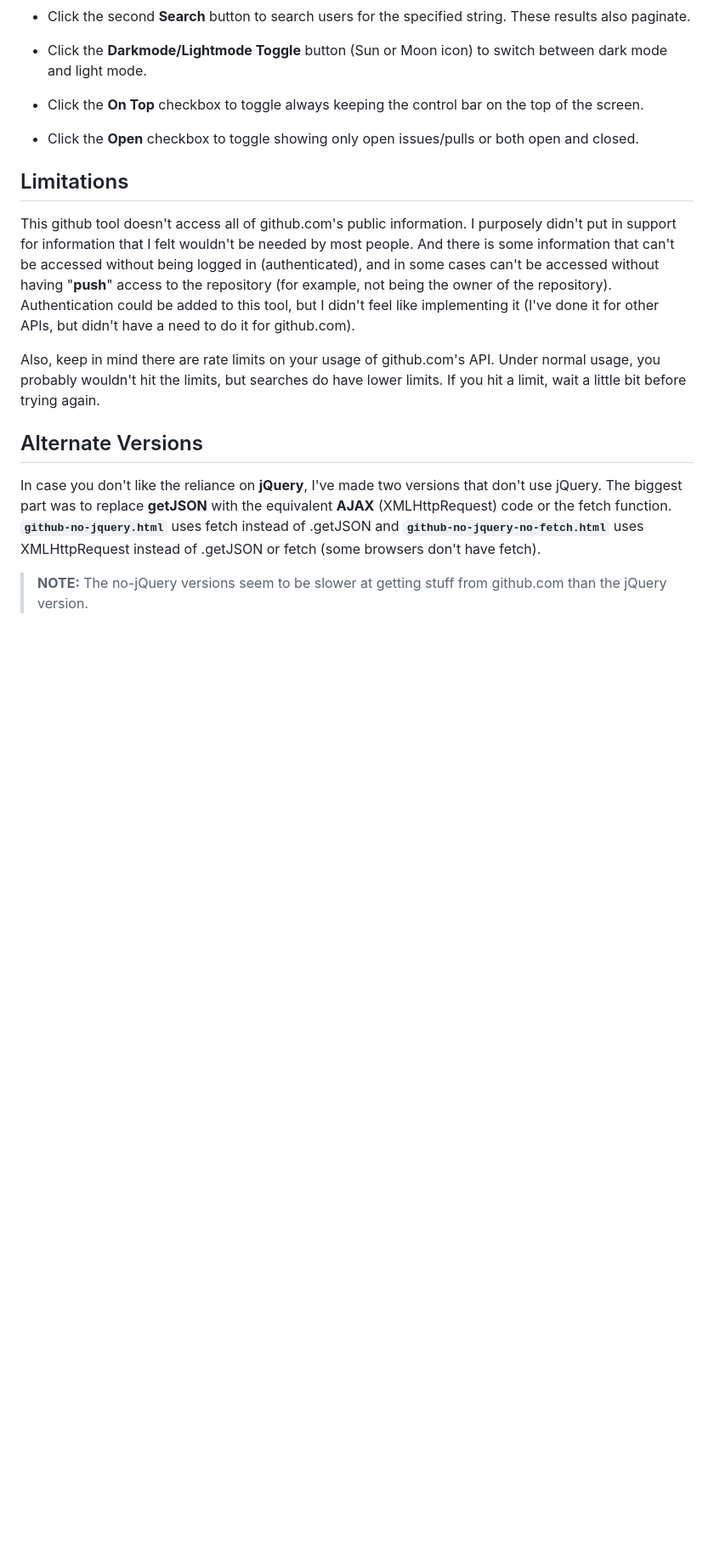
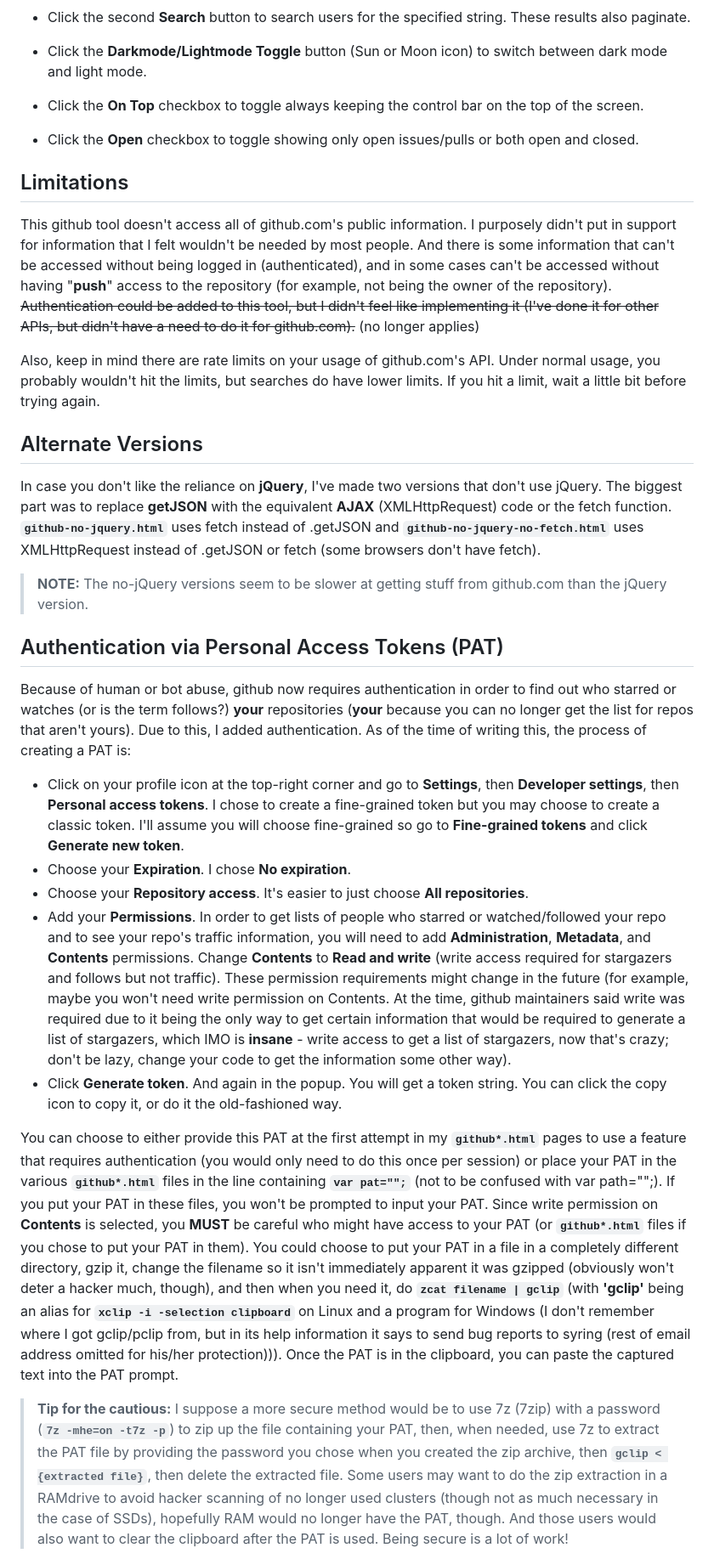
Before and after one commit to mrmcsoftware/GithubTool, a Markdown page: README.md, the part around one of its changes. Shown at 85% size. Rendered like a GitHub page; blank space fills up the shorter version.

```diff
--- a/README.md
+++ b/README.md
@@ -215,9 +215,9 @@ purposely didn't put in support for information that I felt wouldn't be needed
 by most people.  And there is some information that can't be accessed without
 being logged in (authenticated), and in some cases can't be accessed without
 having "**push**" access to the repository (for example, not being the owner of
-the repository).  Authentication could be added to this tool, but I didn't feel
+the repository).  ~~Authentication could be added to this tool, but I didn't feel
 like implementing it (I've done it for other APIs, but didn't have a need to
-do it for github.com).
+do it for github.com).~~ (no longer applies)
 
 Also, keep in mind there are rate limits on your usage of github.com's API.
 Under normal usage, you probably wouldn't hit the limits, but searches do have
@@ -234,3 +234,60 @@ or fetch (some browsers don't have fetch).
 
 >**NOTE:**  The no-jQuery versions seem to be slower at getting stuff from
 >github.com than the jQuery version.
+
+## Authentication via Personal Access Tokens (PAT)
+
+Because of human or bot abuse, github now requires authentication in order to
+find out who starred or watches (or is the term follows?) **your** repositories
+(**your** because you can no longer get the list for repos that aren't yours).
+Due to this, I added authentication.  As of the time of writing this, the
+process of creating a PAT is:
+  - Click on your profile icon at the top-right corner and go to **Settings**,
+then **Developer settings**, then **Personal access tokens**.  I chose to create
+a fine-grained token but you may choose to create a classic token.  I'll assume
+you will choose fine-grained so go to **Fine-grained tokens** and click
+**Generate new token**.
+  - Choose your **Expiration**.  I chose **No expiration**.
+  - Choose your **Repository access**.  It's easier to just choose
+**All repositories**.
+  - Add your **Permissions**.  In order to get lists of people who starred or
+watched/followed your repo and to see your repo's traffic information, you will
+need to add **Administration**, **Metadata**, and **Contents** permissions.
+Change **Contents** to **Read and write** (write access required for stargazers
+and follows but not traffic).  These permission requirements might change in the
+future (for example, maybe you won't need write permission on Contents.  At the
+time, github maintainers said write was required due to it being the only way to
+get certain information that would be required to generate a list of
+stargazers, which IMO is **insane** - write access to get a list of stargazers,
+now that's crazy; don't be lazy, change your code to get the information some
+other way).
+  - Click **Generate token**.  And again in the popup.
+You will get a token string.  You can click the copy icon to copy it, or do it
+the old-fashioned way.
+
+You can choose to either provide this PAT at the first attempt in my
+**`github*.html`** pages to use a feature that requires authentication (you
+would only need to do this once per session) or place your PAT in the various
+**`github*.html`** files in the line containing **`var pat="";`** (not to be
+confused with var path="";).  If you put your PAT in these files, you won't be
+prompted to input your PAT.  Since write permission on **Contents** is selected,
+you **MUST** be careful who might have access to your PAT (or **`github*.html`**
+files if you chose to put your PAT in them).  You could choose to put your PAT in
+a file in a completely different directory, gzip it, change the filename so it
+isn't immediately apparent it was gzipped (obviously won't deter a hacker much,
+though), and then when you need it, do **`zcat filename | gclip`** (with
+**'gclip'** being an alias for **`xclip -i -selection clipboard`** on Linux and
+a program for Windows (I don't remember where I got gclip/pclip from, but in
+its help information it says to send bug reports to syring (rest of email
+address omitted for his/her protection))).  Once the PAT is in the clipboard,
+you can paste the captured text into the PAT prompt.
+>**Tip for the cautious:** I suppose a more secure method would be to use 7z (7zip) with
+>a password (**`7z -mhe=on -t7z -p`**) to zip up the file containing your PAT,
+>then, when needed, use 7z to extract the PAT file by providing the password you chose when
+>you created the zip archive, then **`gclip < {extracted file}`**, then delete
+>the extracted file.  Some users may want to do the zip extraction in a RAMdrive
+>to avoid hacker scanning of no longer used clusters (though not as much
+>necessary in the case of SSDs), hopefully RAM would no longer have the PAT,
+>though.  And those users would also want to clear the clipboard after the PAT
+>is used.  Being secure is a lot of work!
+
```
Also changed, not shown: other parts of README.md (+32 -6 lines), screenshottraf1.png (added), screenshottraf2.png (added), screenshottraf3.png (added), 4 other files.
